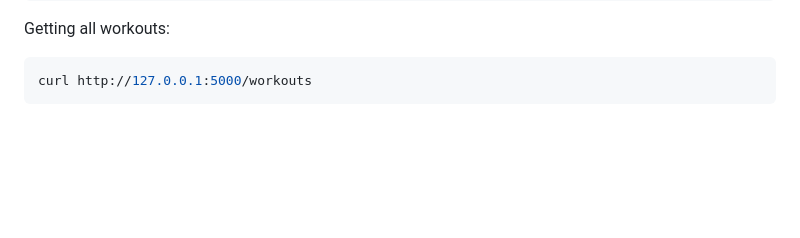
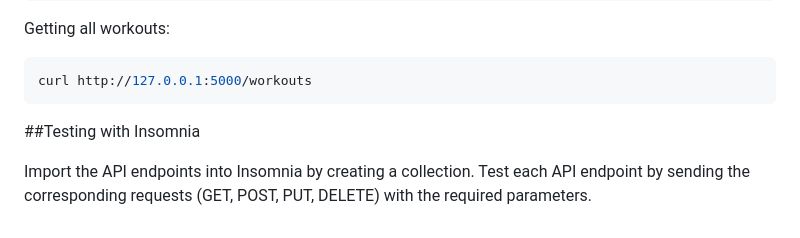
Before and after one commit to lmoore36/workout-tracker-app-team, a Markdown page: README.md, the part around the change. Rendered like a GitHub page; blank space fills up the shorter version.

````diff
--- a/README.md
+++ b/README.md
@@ -212,3 +212,8 @@ Getting all workouts:
 ```bash
 curl http://127.0.0.1:5000/workouts
 ```
+
+##Testing with Insomnia
+
+Import the API endpoints into Insomnia by creating a collection.
+Test each API endpoint by sending the corresponding requests (GET, POST, PUT, DELETE) with the required parameters.
````
